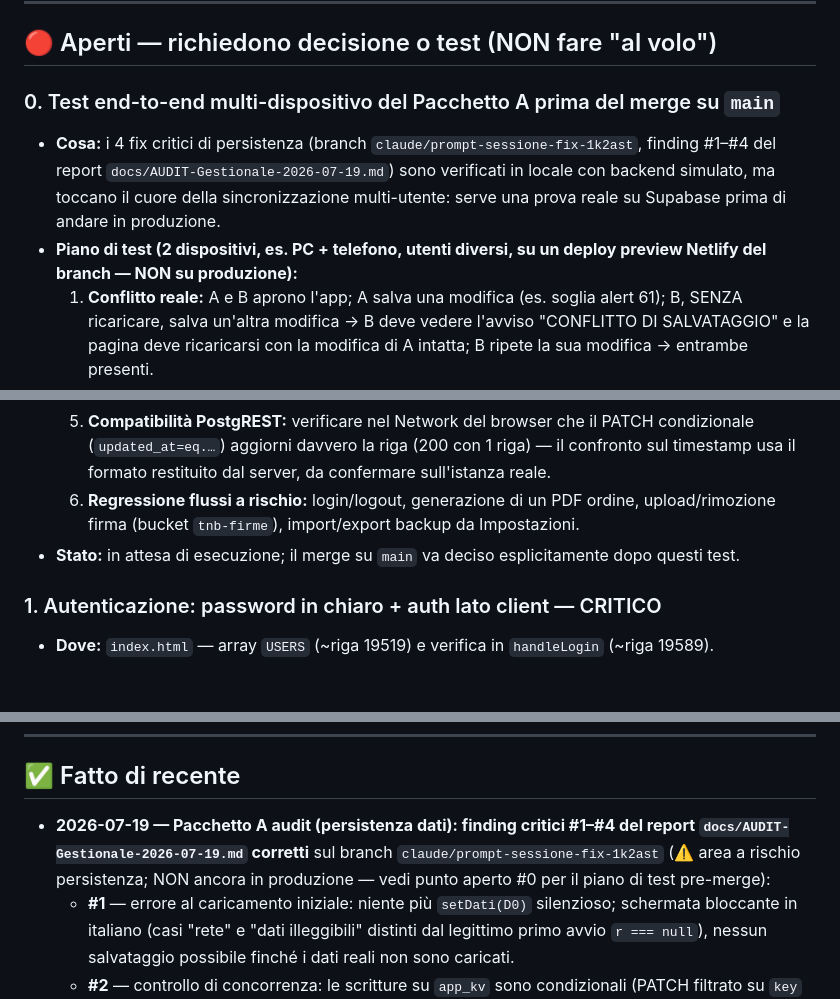
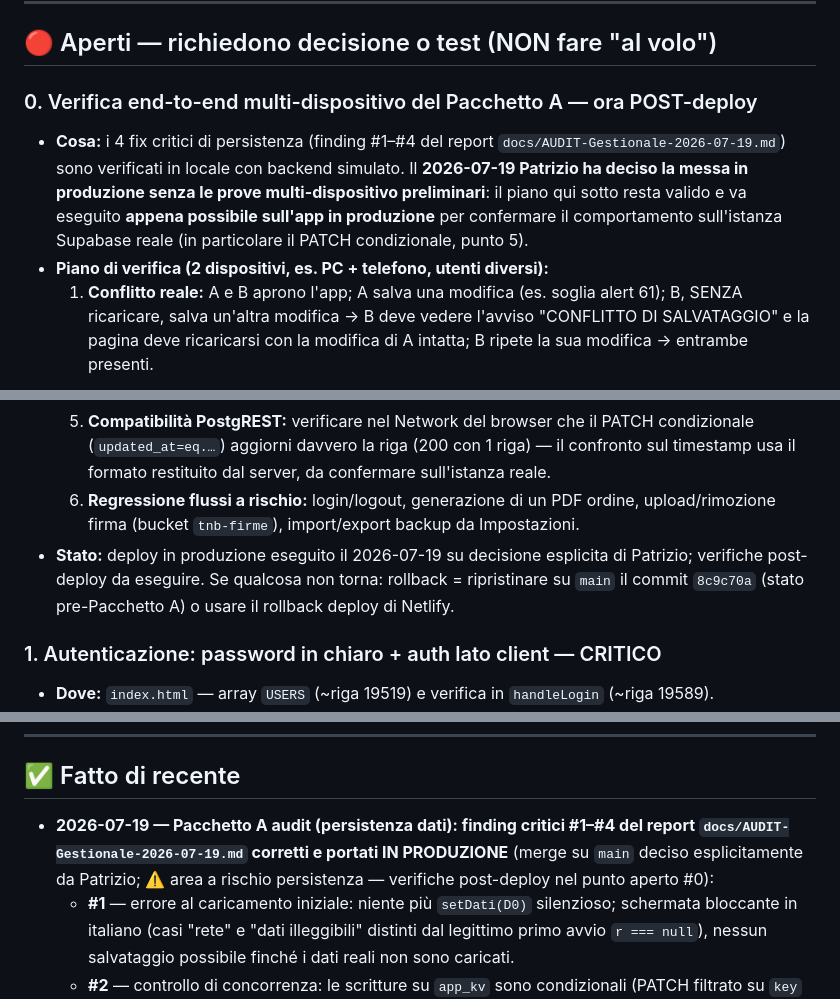
Before and after one commit to pdonnini-pixel/Tenute-Nonno-Bruno, a Markdown page: DA-FARE.md, 3 parts joined by grey strips. Rendered like a GitHub page; blank space fills up the shorter version.

Commit message:
docs(da-fare): verifica Pacchetto A spostata a post-deploy (decisione di Patrizio)
Co-Authored-By: Claude Fable 5 <noreply@anthropic.com>
Claude-Session: https://claude.ai/code/session_019es2xPEfTNYnakyyjdauDH

```diff
--- a/DA-FARE.md
+++ b/DA-FARE.md
@@ -9,16 +9,16 @@ Ultimo aggiornamento: 2026-07-19 (Pacchetto A audit — persistenza dati: findin
 
 ## 🔴 Aperti — richiedono decisione o test (NON fare "al volo")
 
-### 0. Test end-to-end multi-dispositivo del Pacchetto A prima del merge su `main`
-- **Cosa:** i 4 fix critici di persistenza (branch `claude/prompt-sessione-fix-1k2ast`, finding #1–#4 del report `docs/AUDIT-Gestionale-2026-07-19.md`) sono verificati in locale con backend simulato, ma toccano il cuore della sincronizzazione multi-utente: serve una prova reale su Supabase prima di andare in produzione.
-- **Piano di test (2 dispositivi, es. PC + telefono, utenti diversi, su un deploy preview Netlify del branch — NON su produzione):**
+### 0. Verifica end-to-end multi-dispositivo del Pacchetto A — ora POST-deploy
+- **Cosa:** i 4 fix critici di persistenza (finding #1–#4 del report `docs/AUDIT-Gestionale-2026-07-19.md`) sono verificati in locale con backend simulato. Il **2026-07-19 Patrizio ha deciso la messa in produzione senza le prove multi-dispositivo preliminari**: il piano qui sotto resta valido e va eseguito **appena possibile sull'app in produzione** per confermare il comportamento sull'istanza Supabase reale (in particolare il PATCH condizionale, punto 5).
+- **Piano di verifica (2 dispositivi, es. PC + telefono, utenti diversi):**
   1. **Conflitto reale:** A e B aprono l'app; A salva una modifica (es. soglia alert 61); B, SENZA ricaricare, salva un'altra modifica → B deve vedere l'avviso "CONFLITTO DI SALVATAGGIO" e la pagina deve ricaricarsi con la modifica di A intatta; B ripete la sua modifica → entrambe presenti.
   2. **Offline e retry:** A attiva la modalità aereo, fa una modifica → banner rosso "Modifiche NON salvate sul server"; riattiva la rete → entro ~1 min toast "Modifiche sincronizzate" e banner sparito; B ricarica e vede la modifica.
   3. **Cache stantia:** A apre l'app offline (dopo averla già usata su quel dispositivo) → banner arancione "copia locale"; nel frattempo B (online) salva una modifica; A torna online e salva → deve comparire "SALVATAGGIO BLOCCATO" con ricarica, e la modifica di B deve sopravvivere.
   4. **Primo avvio bloccato:** su un dispositivo/browser mai usato (nessuna cache), aprire l'app senza rete → deve comparire la schermata "Impossibile caricare i dati del gestionale" SENZA form di login.
   5. **Compatibilità PostgREST:** verificare nel Network del browser che il PATCH condizionale (`updated_at=eq.…`) aggiorni davvero la riga (200 con 1 riga) — il confronto sul timestamp usa il formato restituito dal server, da confermare sull'istanza reale.
   6. **Regressione flussi a rischio:** login/logout, generazione di un PDF ordine, upload/rimozione firma (bucket `tnb-firme`), import/export backup da Impostazioni.
-- **Stato:** in attesa di esecuzione; il merge su `main` va deciso esplicitamente dopo questi test.
+- **Stato:** deploy in produzione eseguito il 2026-07-19 su decisione esplicita di Patrizio; verifiche post-deploy da eseguire. Se qualcosa non torna: rollback = ripristinare su `main` il commit `8c9c70a` (stato pre-Pacchetto A) o usare il rollback deploy di Netlify.
 
 ### 1. Autenticazione: password in chiaro + auth lato client — CRITICO
 - **Dove:** `index.html` — array `USERS` (~riga 19519) e verifica in `handleLogin` (~riga 19589).
@@ -48,7 +48,7 @@ Ultimo aggiornamento: 2026-07-19 (Pacchetto A audit — persistenza dati: findin
 ---
 
 ## ✅ Fatto di recente
-- **2026-07-19 — Pacchetto A audit (persistenza dati): finding critici #1–#4 del report `docs/AUDIT-Gestionale-2026-07-19.md` corretti** sul branch `claude/prompt-sessione-fix-1k2ast` (⚠️ area a rischio persistenza; NON ancora in produzione — vedi punto aperto #0 per il piano di test pre-merge):
+- **2026-07-19 — Pacchetto A audit (persistenza dati): finding critici #1–#4 del report `docs/AUDIT-Gestionale-2026-07-19.md` corretti e portati IN PRODUZIONE** (merge su `main` deciso esplicitamente da Patrizio; ⚠️ area a rischio persistenza — verifiche post-deploy nel punto aperto #0):
   - **#1** — errore al caricamento iniziale: niente più `setDati(D0)` silenzioso; schermata bloccante in italiano (casi "rete" e "dati illeggibili" distinti dal legittimo primo avvio `r === null`), nessun salvataggio possibile finché i dati reali non sono caricati.
   - **#2** — controllo di concorrenza: le scritture su `app_kv` sono condizionali (PATCH filtrato su `key` + `updated_at` letto in precedenza, riuso della colonna esistente, nessuna migrazione schema) e serializzate per chiave; in caso di conflitto avviso in italiano e ricarica automatica, la modifica altrui sopravvive.
   - **#3** — fallimento di scrittura non più silenzioso: banner rosso persistente "Modifiche NON salvate sul server", retry automatico con backoff (5s→60s) e toast alla risincronizzazione; import backup e reset go-live ora si ANNULLANO con messaggio chiaro se la scrittura remota fallisce (prima mostravano successo anche offline); rimosso il banner morto `window._supaOk`.
```
